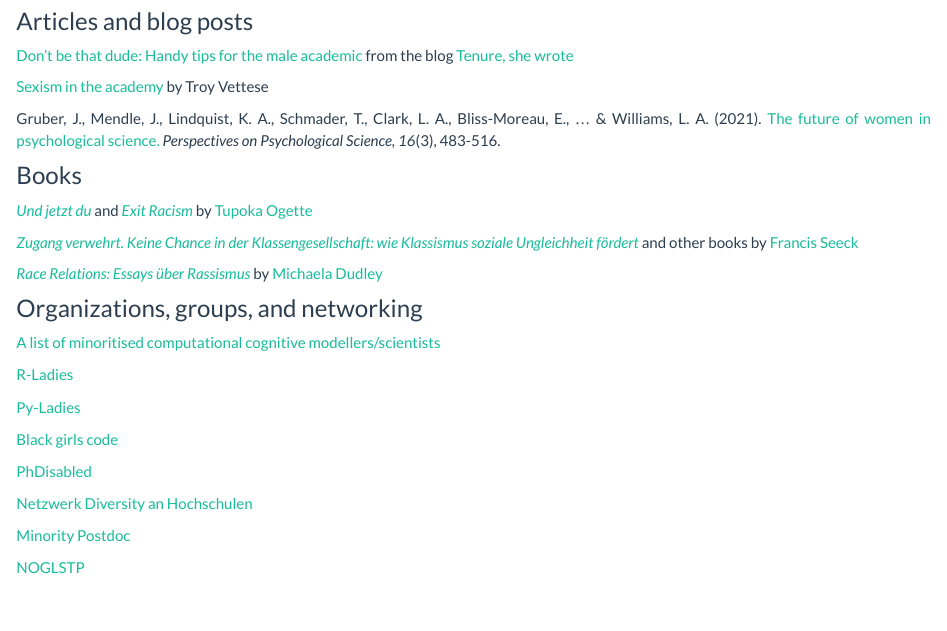
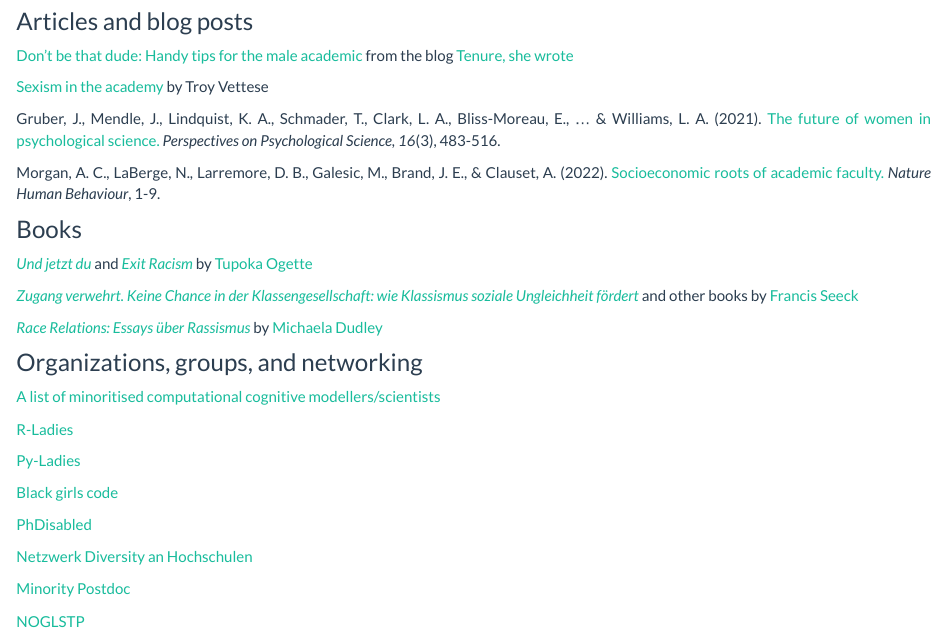
Before and after one commit to women-in-research/women-in-research.github.io, an R Markdown document (resources.Rmd): the page in a window 1100 px wide, from 190 px down. Rendered offline with R 4.5, knitr and Pandoc, with nearby package versions.

Commit message:
2023_02_21_commit

```diff
--- a/resources.Rmd
+++ b/resources.Rmd
@@ -11,6 +11,8 @@
 [Sexism in the academy](https://www.nplusonemag.com/issue-34/essays/sexism-in-the-academy/) by Troy Vettese
 
 Gruber, J., Mendle, J., Lindquist, K. A., Schmader, T., Clark, L. A., Bliss-Moreau, E., ... & Williams, L. A. (2021). [The future of women in psychological science.](https://journals.sagepub.com/doi/pdf/10.1177/1745691620952789) *Perspectives on Psychological Science, 16*(3), 483-516.
+
+Morgan, A. C., LaBerge, N., Larremore, D. B., Galesic, M., Brand, J. E., & Clauset, A. (2022). [Socioeconomic roots of academic faculty.](https://www.nature.com/articles/s41562-022-01425-4) *Nature Human Behaviour*, 1-9.
 
 ### Books
 
```
